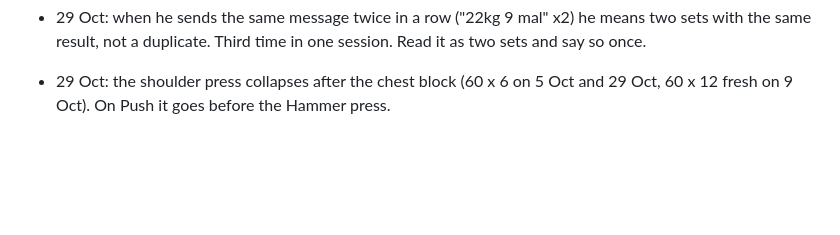
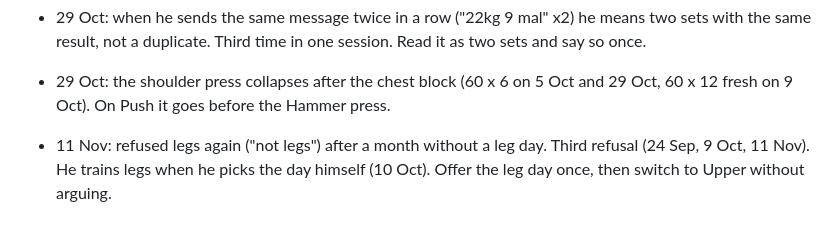
Before and after one commit to stansilaisijfrnep/Private_fitness, a Markdown page: profile/patterns.md, the part around the change. Rendered like a GitHub page; blank space fills up the shorter version.

Commit message:
patterns: legs refused 11 Nov
Co-Authored-By: Claude Opus 5.5 <noreply@anthropic.com>
Claude-Session: https://claude.ai/code/session_01NiEsyhPhZsZWgK7dkXprj2

```diff
--- a/profile/patterns.md
+++ b/profile/patterns.md
@@ -455,3 +455,4 @@ What this changes for the coach:
 - 10 Oct: leg day done, knee clean. He picks knee-safe options himself (light slow leg press, glute bridge instead of hip thrust) and does not report numbers for "easy" sets - ask for the load once, do not insist. The Hammer plate crunch is far harder for him than the Technogym Total Abdominal: 20 kg is his stated max there, do not push load on it. Leg raises with the bag fail after a crunch machine - put the bag first or go bodyweight.
 - 29 Oct: when he sends the same message twice in a row ("22kg 9 mal" x2) he means two sets with the same result, not a duplicate. Third time in one session. Read it as two sets and say so once.
 - 29 Oct: the shoulder press collapses after the chest block (60 x 6 on 5 Oct and 29 Oct, 60 x 12 fresh on 9 Oct). On Push it goes before the Hammer press.
+- 11 Nov: refused legs again ("not legs") after a month without a leg day. Third refusal (24 Sep, 9 Oct, 11 Nov). He trains legs when he picks the day himself (10 Oct). Offer the leg day once, then switch to Upper without arguing.
```
